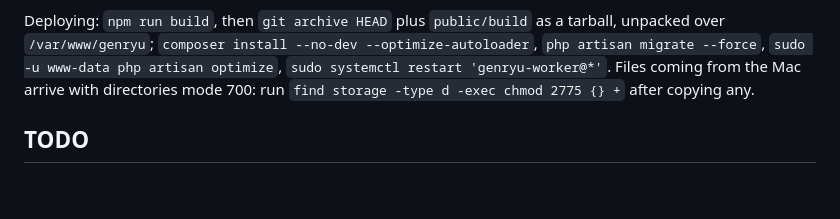
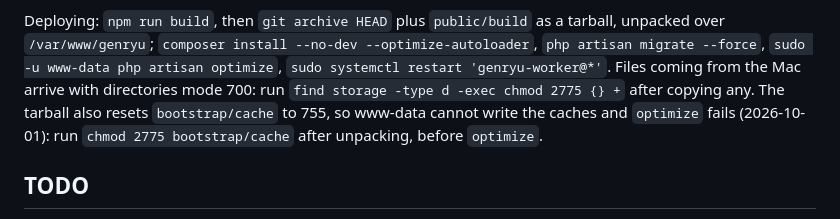
Before and after one commit to Nakanokappei/genryu, a Markdown page: CLAUDE.md, the part around the change. GitHub-like rendering; blank space fills up the shorter version.

Commit message:
CLAUDE.md: restore bootstrap/cache permissions when deploying
Unpacking the tarball reset bootstrap/cache to 755, so optimize could
not write the caches and the old route cache stayed in use.

Co-Authored-By: Claude Opus 5.5 <noreply@anthropic.com>

```diff
--- a/CLAUDE.md
+++ b/CLAUDE.md
@@ -720,7 +720,10 @@ as a tarball, unpacked over `/var/www/genryu`; `composer install --no-dev
 --optimize-autoloader`, `php artisan migrate --force`, `sudo -u www-data
 php artisan optimize`, `sudo systemctl restart 'genryu-worker@*'`. Files
 coming from the Mac arrive with directories mode 700: run
-`find storage -type d -exec chmod 2775 {} +` after copying any.
+`find storage -type d -exec chmod 2775 {} +` after copying any. The
+tarball also resets `bootstrap/cache` to 755, so www-data cannot write
+the caches and `optimize` fails (2026-10-01): run `chmod 2775
+bootstrap/cache` after unpacking, before `optimize`.
 
 ## TODO
 
```
